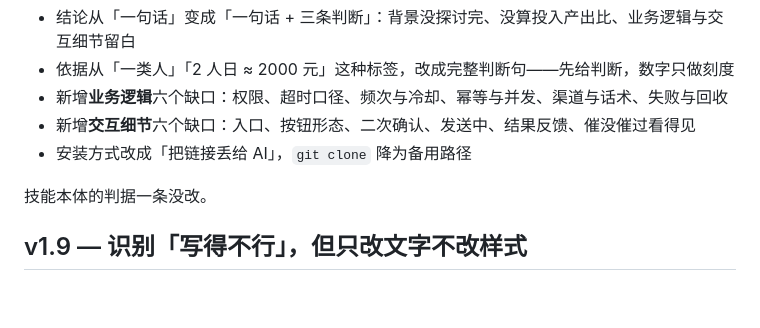
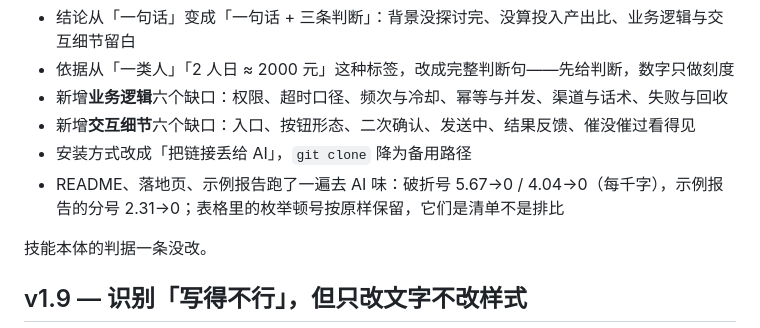
Before and after one commit to ronchizhang/pm-ronchi, a Markdown page: CHANGELOG.md, the part around the change. Drawn GitHub-style; blank space fills up the shorter version.

```diff
--- a/CHANGELOG.md
+++ b/CHANGELOG.md
@@ -15,6 +15,7 @@
 - 新增**业务逻辑**六个缺口：权限、超时口径、频次与冷却、幂等与并发、渠道与话术、失败与回收
 - 新增**交互细节**六个缺口：入口、按钮形态、二次确认、发送中、结果反馈、催没催过看得见
 - 安装方式改成「把链接丢给 AI」，`git clone` 降为备用路径
+- README、落地页、示例报告跑了一遍去 AI 味：破折号 5.67→0 / 4.04→0（每千字），示例报告的分号 2.31→0；表格里的枚举顿号按原样保留，它们是清单不是排比
 
 技能本体的判据一条没改。
 
```
Also changed, not shown: README.md (+19 -19 lines), docs/shots/hero.png, docs/shots/report.png, 2 other files.
